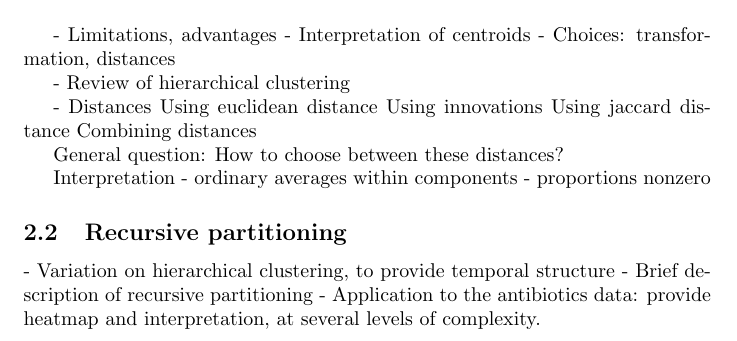
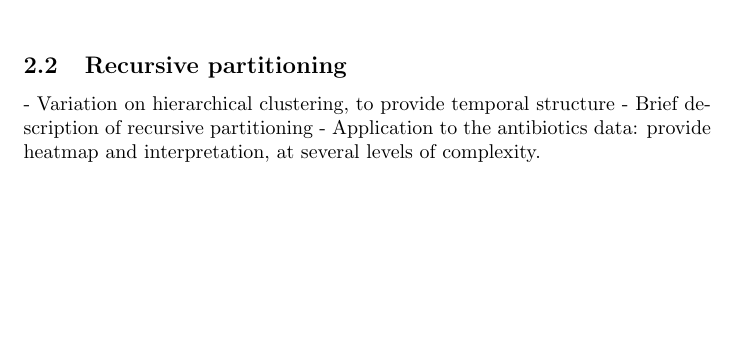
Before and after one commit to krisrs1128/microbiome_regime_detection, a LaTeX document (doc/chapter.tex): part of page 5 of 8, cut at the place of the change, the shorter picture padded with empty space. Compiled offline with pdfLaTeX.

Commit message:
remove outline (have this section written)

```diff
--- a/doc/chapter.tex
+++ b/doc/chapter.tex
@@ -295,24 +295,6 @@ computes the time averages among all observed bacteria.
   \caption{\label{fig:centroid-mix-presence}}
 \end{figure}
 
-- Limitations, advantages
-- Interpretation of centroids
-- Choices: transformation, distances
-
-- Review of hierarchical clustering
-
-- Distances
-Using euclidean distance
-Using innovations
-Using jaccard distance
-Combining distances
-
-General question: How to choose between these distances?
-
-Interpretation
-- ordinary averages within components
-- proportions nonzero
-
 \subsection{Recursive partitioning}
 
 - Variation on hierarchical clustering, to provide
```
